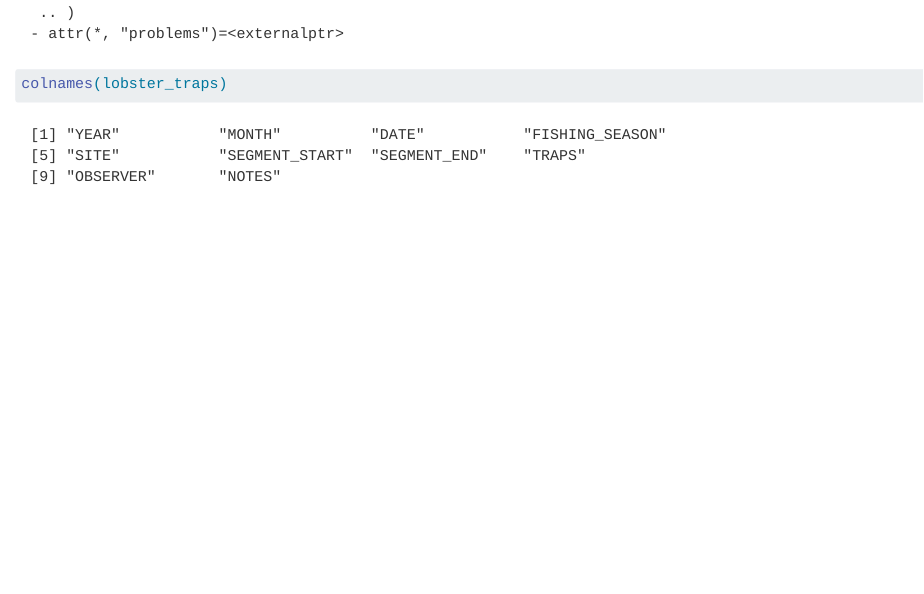
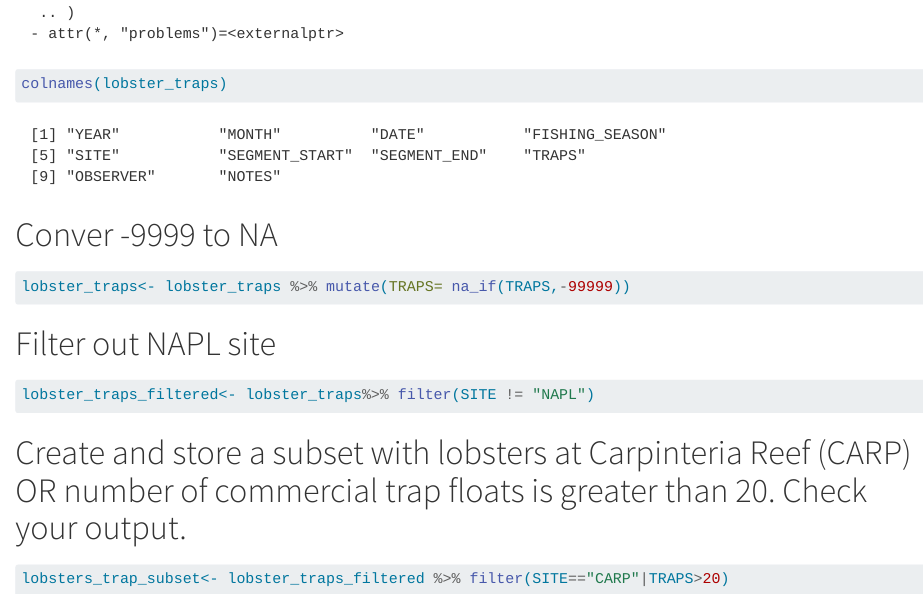
Before and after one commit to bcdemattei/braden-vicente, a Quarto document (analysis /collaborator-analysis.qmd): the page in a window 1100 px wide, from 990 px down. Rendered offline with R 4.5, knitr and Pandoc in place of Quarto, with nearby package versions.

Commit message:
new commit

````diff
--- a/analysis /collaborator-analysis.qmd
+++ b/analysis /collaborator-analysis.qmd
@@ -24,3 +24,18 @@ lobster_traps <- read_csv("../data/Lobster_Trap_Counts_All_Years_20210519.csv")
 str(lobster_traps)
 colnames(lobster_traps)
 ```
+
+# Conver -9999 to NA
+```{r}
+lobster_traps<- lobster_traps %>% mutate(TRAPS= na_if(TRAPS,-99999))
+```
+# Filter out NAPL site
+```{r}
+lobster_traps_filtered<- lobster_traps%>% filter(SITE != "NAPL")
+
+```
+# Create and store a subset with lobsters at Carpinteria Reef (CARP) OR number of commercial trap floats is greater than 20. Check your output.
+
+```{r}
+lobsters_trap_subset<- lobster_traps_filtered %>% filter(SITE=="CARP"|TRAPS>20)
+```
````
